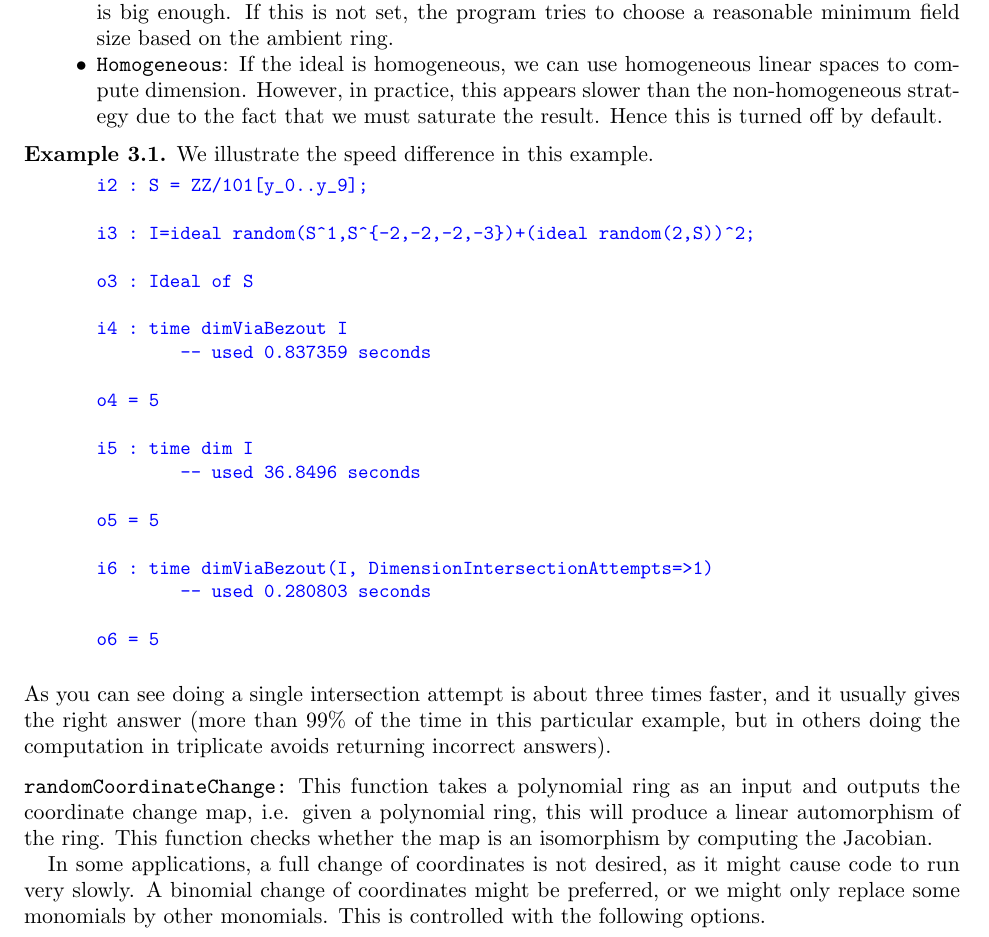
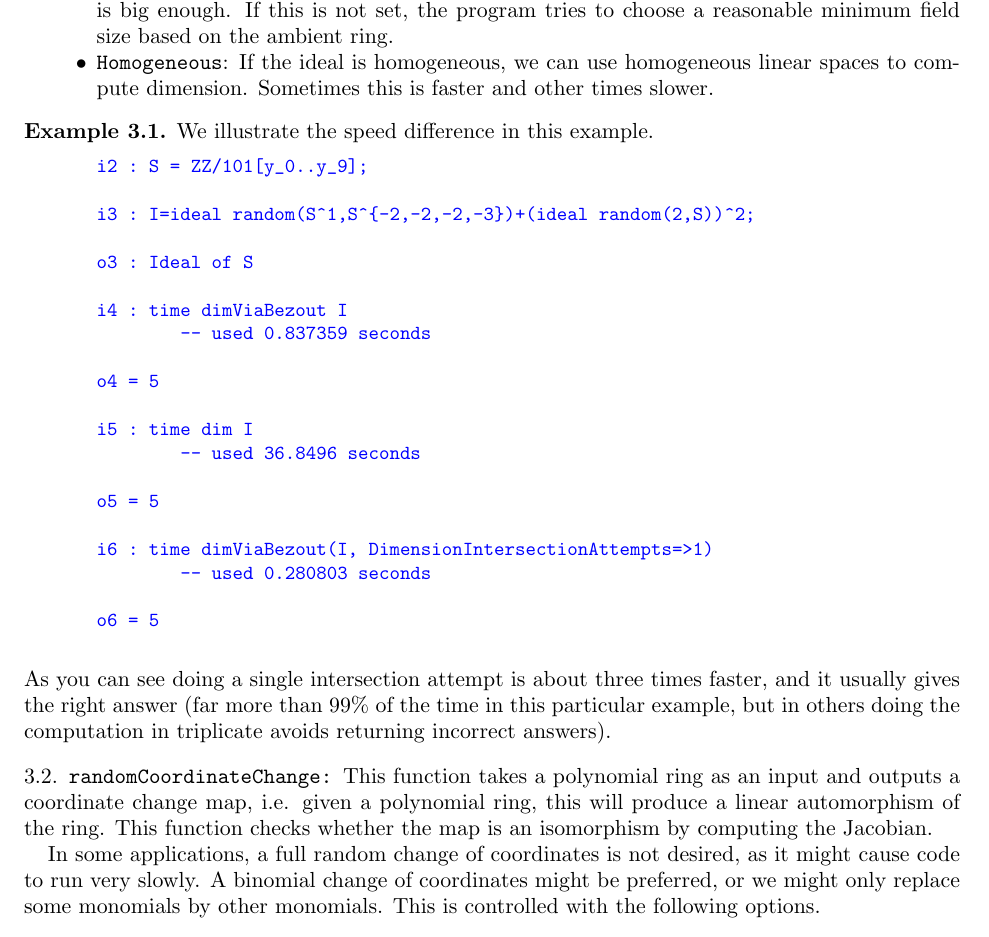
Before and after one commit to Macaulay2/Workshop-2020-Cleveland, a LaTeX paper (FastLinAlg/Paper/RandomRationalPoints.tex): part of page 6 of 10, cut so that both start at the same text. Compiled offline with pdfLaTeX.

Commit message:
Minor changes to the paper.

```diff
--- a/FastLinAlg/Paper/RandomRationalPoints.tex
+++ b/FastLinAlg/Paper/RandomRationalPoints.tex
@@ -344,7 +347,7 @@ This function takes as input an ideal $I$ in a polynomial ring over a field and
 	\item {\tt MinimumFieldSize}:
 	If the ambient field is smaller than this integer value, it will automatically be replaced with an extension field.  For instance, there are relatively few linear spaces over a field of characteristic $2$, and this can cause incorrect results to be returned to the user. The user may set the {\tt MinimumFieldSize} to ensure that the field being worked over is big enough.  If this is not set, the program tries to choose a reasonable minimum field size based on the ambient ring.
     \item {\tt Homogeneous}:
-    If the ideal is homogeneous, we can use homogeneous linear spaces to compute dimension.  However, in practice, this appears slower than the non-homogeneous strategy due to the fact that we must saturate the result.  Hence this is turned off by default.
+    If the ideal is homogeneous, we can use homogeneous linear spaces to compute dimension. Sometimes this is faster and other times slower.
         %By default, the function uses one of two algorithms depending on whether the ideal is homogeneous.
         %There are homogeneous examples where the non-Homogeneous method is faster.  Setting this to {\tt false} will force non-homogeneous computation even in homogeneous examples.  Setting it to true will force homogeneous computation, which may behave unexpectedly in non-homogeneous examples.
 \end{itemize}
@@ -376,16 +379,17 @@ o6 = 5
 				\end{verbatim}
 			\end{quote}
 	}}
-As you can see doing a single intersection attempt is about three times faster, and it usually gives the right answer (more than 99\% of the time in this particular example, but in others doing the computation in triplicate avoids returning incorrect answers).
+As you can see doing a single intersection attempt is about three times faster, and it usually gives the right answer (far more than 99\% of the time in this particular example, but in others doing the computation in triplicate avoids returning incorrect answers).
 \end{example}
 
 
-\subsection*{\tt randomCoordinateChange:}
+\subsection{\tt randomCoordinateChange:}
+\label{subSec.randomCoordinateChange}
 
-This function takes a polynomial ring as an input and outputs the coordinate change map,
+This function takes a polynomial ring as an input and outputs a coordinate change map,
 i.e. given a polynomial ring, this will produce a linear automorphism of the ring.  This function checks whether the map is an isomorphism by computing the Jacobian.
 
-In some applications, a full change of coordinates is not desired, as it might cause code to run very slowly.  A binomial change of coordinates might be preferred, or we might only replace some monomials by other monomials.
+In some applications, a full random change of coordinates is not desired, as it might cause code to run very slowly.  A binomial change of coordinates might be preferred, or we might only replace some monomials by other monomials.
 This is controlled with the following options.
 
 \begin{itemize}
```
Also changed, not shown: FastLinAlg/Paper/RandomRationalPoints.tex (7 more changed lines).
